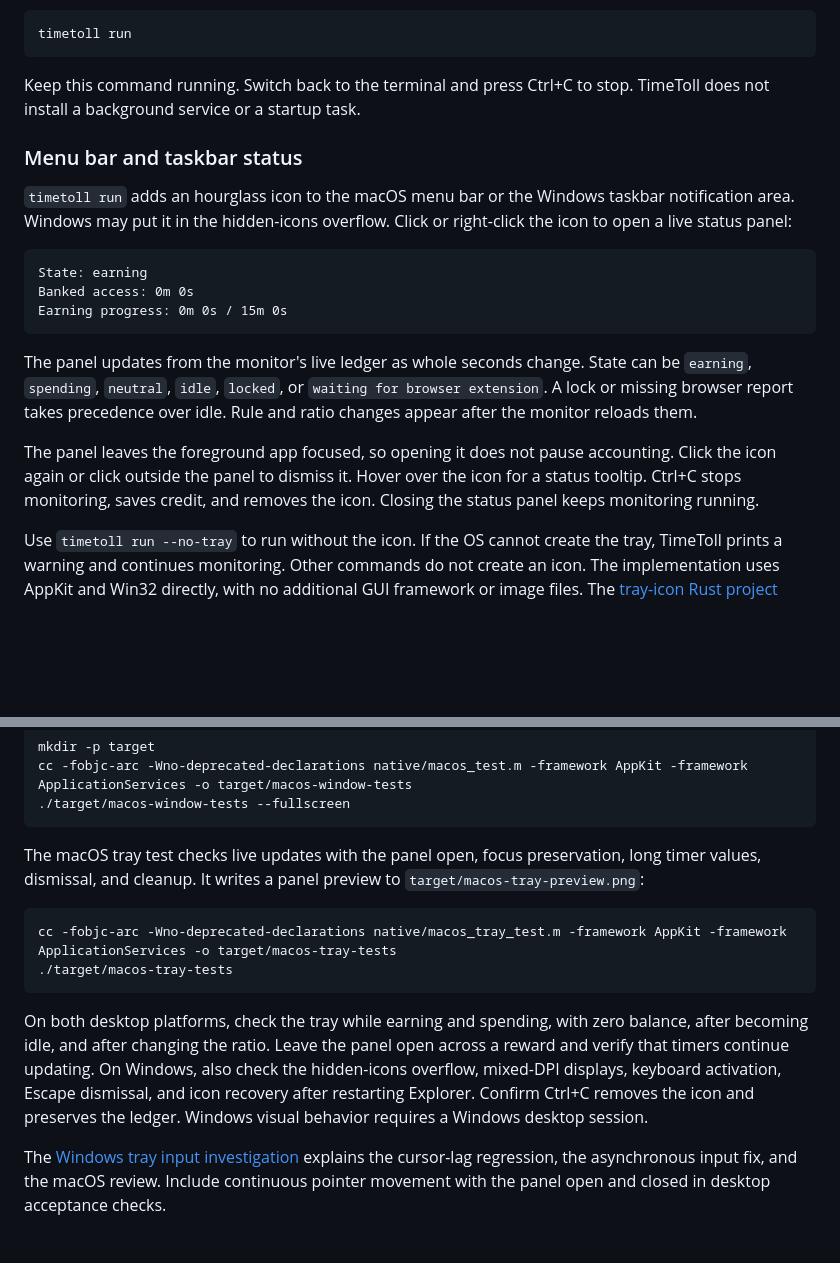
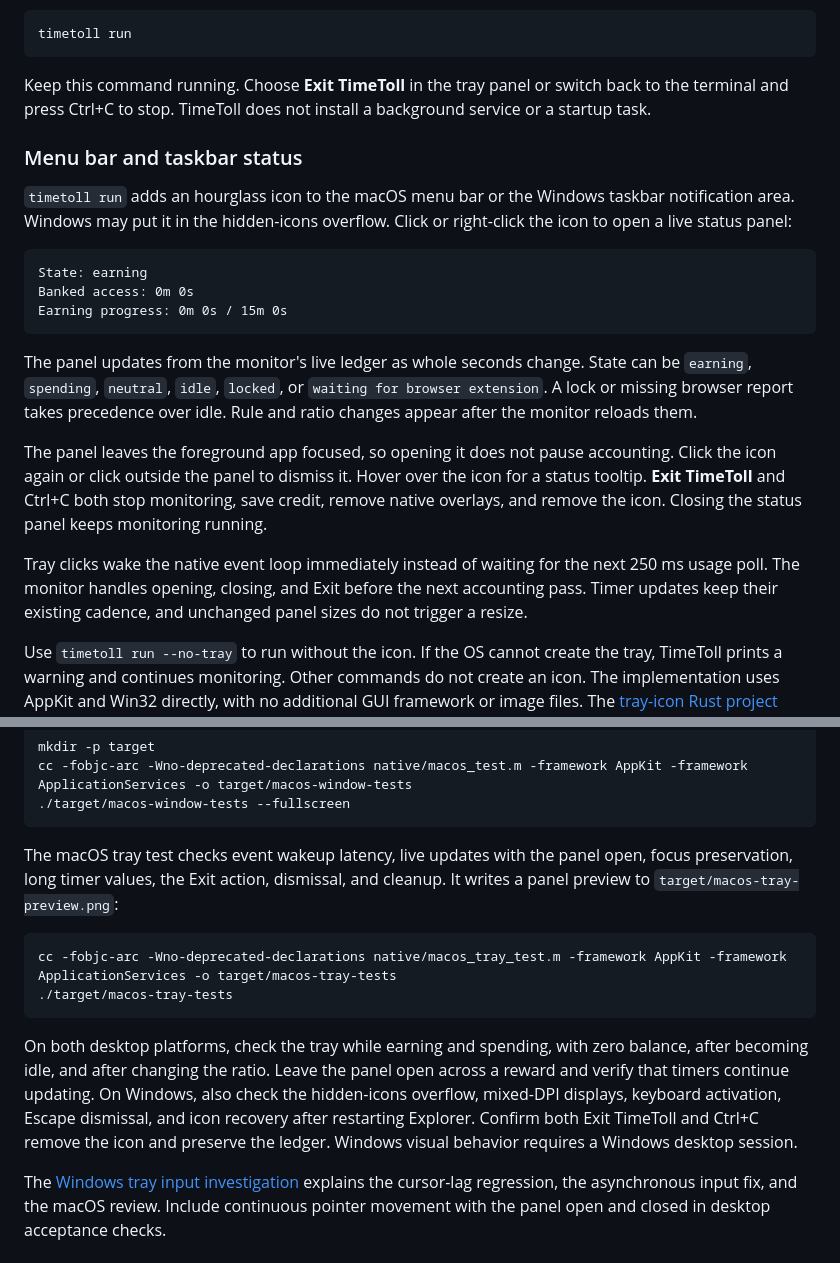
Before and after one commit to WeilinChen1221/timetoll, a Markdown page: README.md, 2 parts joined by grey strips. GitHub-like rendering; blank space fills up the shorter version.

Commit message:
Document tray Exit and event-driven responsiveness

````diff
--- a/README.md
+++ b/README.md
@@ -50,7 +50,7 @@ Pair the browser extension as described below, then start monitoring:
 timetoll run
 ```
 
-Keep this command running. Switch back to the terminal and press Ctrl+C to stop. TimeToll does not install a background service or a startup task.
+Keep this command running. Choose **Exit TimeToll** in the tray panel or switch back to the terminal and press Ctrl+C to stop. TimeToll does not install a background service or a startup task.
 
 ### Menu bar and taskbar status
 
@@ -64,7 +64,9 @@ Earning progress: 0m 0s / 15m 0s
 
 The panel updates from the monitor's live ledger as whole seconds change. State can be `earning`, `spending`, `neutral`, `idle`, `locked`, or `waiting for browser extension`. A lock or missing browser report takes precedence over idle. Rule and ratio changes appear after the monitor reloads them.
 
-The panel leaves the foreground app focused, so opening it does not pause accounting. Click the icon again or click outside the panel to dismiss it. Hover over the icon for a status tooltip. Ctrl+C stops monitoring, saves credit, and removes the icon. Closing the status panel keeps monitoring running.
+The panel leaves the foreground app focused, so opening it does not pause accounting. Click the icon again or click outside the panel to dismiss it. Hover over the icon for a status tooltip. **Exit TimeToll** and Ctrl+C both stop monitoring, save credit, remove native overlays, and remove the icon. Closing the status panel keeps monitoring running.
+
+Tray clicks wake the native event loop immediately instead of waiting for the next 250 ms usage poll. The monitor handles opening, closing, and Exit before the next accounting pass. Timer updates keep their existing cadence, and unchanged panel sizes do not trigger a resize.
 
 Use `timetoll run --no-tray` to run without the icon. If the OS cannot create the tray, TimeToll prints a warning and continues monitoring. Other commands do not create an icon. The implementation uses AppKit and Win32 directly, with no additional GUI framework or image files. The [tray-icon Rust project](https://github.com/tauri-apps/tray-icon) informed the native tray behavior; TimeToll uses a modeless panel so an open status view cannot block its monitoring loop.
 
@@ -195,13 +197,13 @@ cc -fobjc-arc -Wno-deprecated-declarations native/macos_test.m -framework AppKit
 ./target/macos-window-tests --fullscreen
 ```
 
-The macOS tray test checks live updates with the panel open, focus preservation, long timer values, dismissal, and cleanup. It writes a panel preview to `target/macos-tray-preview.png`:
+The macOS tray test checks event wakeup latency, live updates with the panel open, focus preservation, long timer values, the Exit action, dismissal, and cleanup. It writes a panel preview to `target/macos-tray-preview.png`:
 
 ```sh
 cc -fobjc-arc -Wno-deprecated-declarations native/macos_tray_test.m -framework AppKit -framework ApplicationServices -o target/macos-tray-tests
 ./target/macos-tray-tests
 ```
 
-On both desktop platforms, check the tray while earning and spending, with zero balance, after becoming idle, and after changing the ratio. Leave the panel open across a reward and verify that timers continue updating. On Windows, also check the hidden-icons overflow, mixed-DPI displays, keyboard activation, Escape dismissal, and icon recovery after restarting Explorer. Confirm Ctrl+C removes the icon and preserves the ledger. Windows visual behavior requires a Windows desktop session.
+On both desktop platforms, check the tray while earning and spending, with zero balance, after becoming idle, and after changing the ratio. Leave the panel open across a reward and verify that timers continue updating. On Windows, also check the hidden-icons overflow, mixed-DPI displays, keyboard activation, Escape dismissal, and icon recovery after restarting Explorer. Confirm both Exit TimeToll and Ctrl+C remove the icon and preserve the ledger. Windows visual behavior requires a Windows desktop session.
 
 The [Windows tray input investigation](docs/windows-tray-input-lag-2026-11-10.md) explains the cursor-lag regression, the asynchronous input fix, and the macOS review. Include continuous pointer movement with the panel open and closed in desktop acceptance checks.
````
Also changed, not shown: docs/windows-tray-input-lag-2026-11-10.md (+10 -0 lines).
